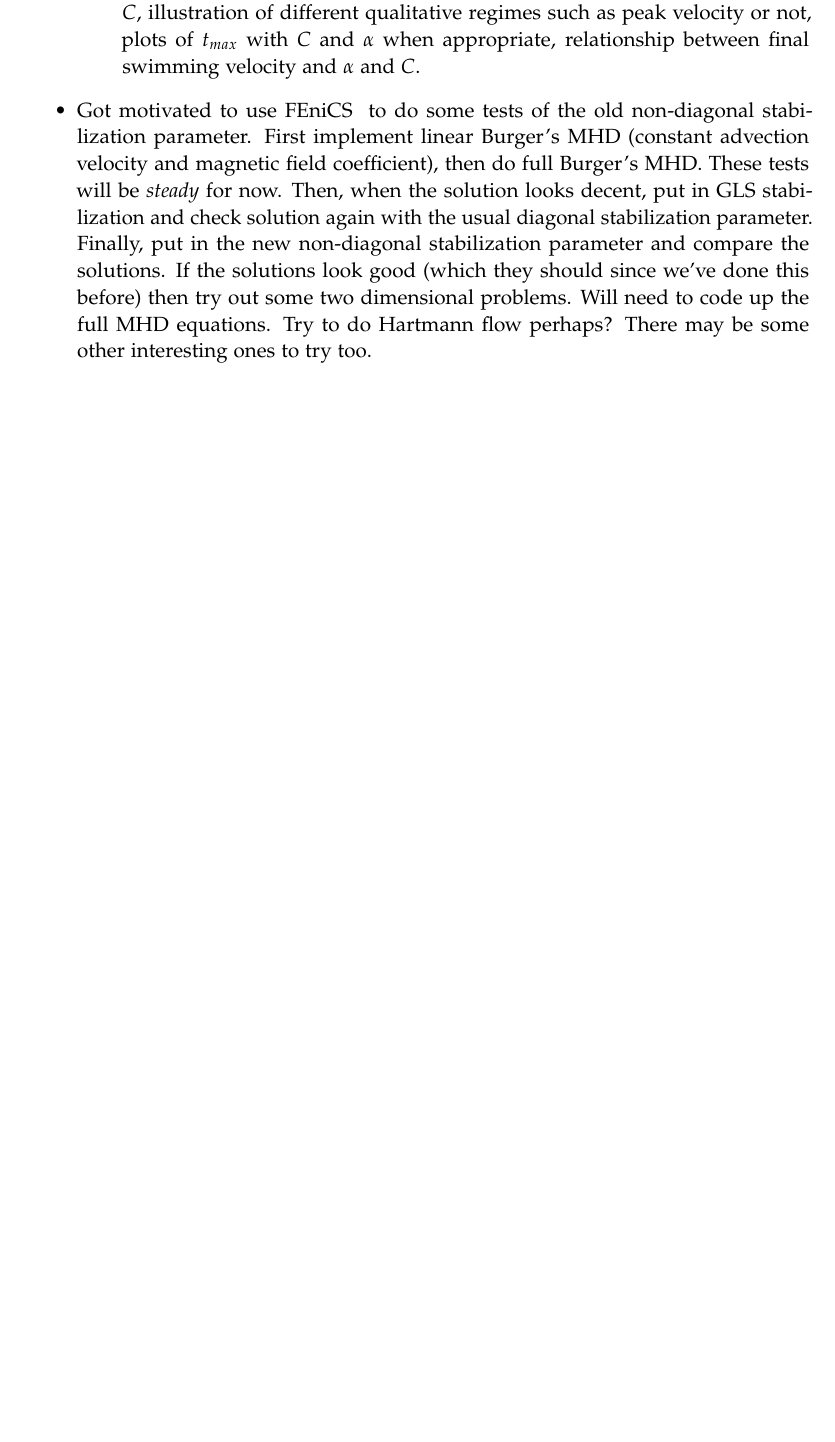
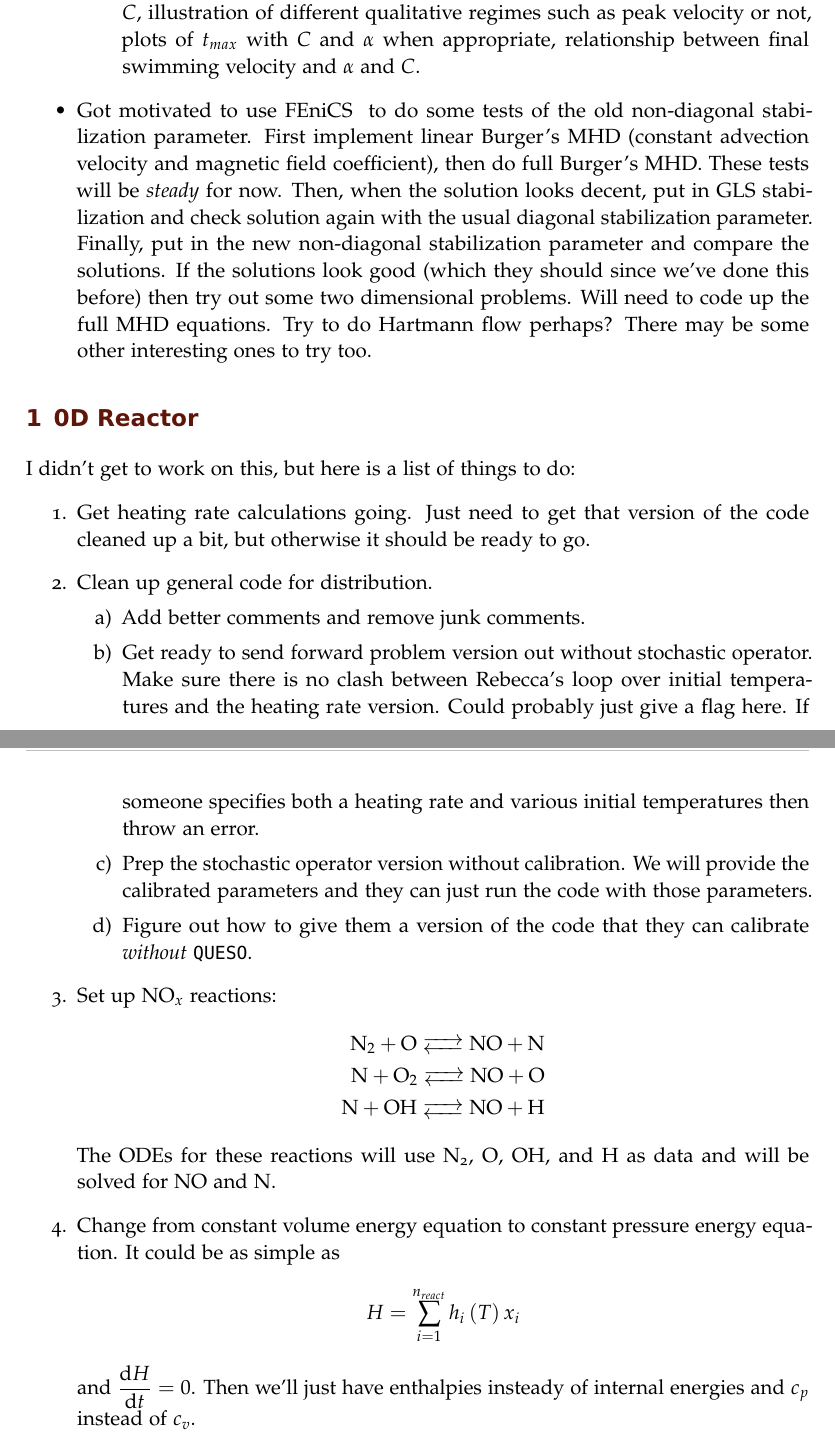
Before and after one commit to dsondak/Research-Notebook, a LaTeX book (notebook.tex, which reads 2016/April/notebook_April2016.tex): part of page 6 of 6 before the commit and two parts of pages 6 and 7 of 7 after it, the two joined at a grey line, cut so that both start at the same text, the shorter picture padded with empty space. Compiled offline with pdfLaTeX; an older LaTeX class or package is replaced by its successor.

Commit message:
Added notes on next steps for 0D reactor.

```diff
--- a/2016/April/notebook_April2016.tex
+++ b/2016/April/notebook_April2016.tex
@@ -64,6 +64,31 @@ Worked on building Drekar.
   \item Got motivated to use \fenics to do some tests of the old non-diagonal stabilization parameter.  First implement linear Burger's MHD (constant advection velocity and magnetic field coefficient), then do full Burger's MHD.  These tests will be \textit{steady} for now.  Then, when the solution looks decent, put in GLS stabilization and check solution again with the usual diagonal stabilization parameter.  Finally, put in the new non-diagonal stabilization parameter and compare the solutions.  If the solutions look good (which they should since we've done this before) then try out some two dimensional problems.  Will need to code up the full MHD equations.  Try to do Hartmann flow perhaps?  There may be some other interesting ones to try too.
 \end{itemize}
 
+\experiment{0D Reactor}
+I didn't get to work on this, but here is a list of things to do:
+\begin{enumerate}
+  \item Get heating rate calculations going.  Just need to get that version of the code cleaned up a bit, but otherwise it should be ready to go.
+  \item Clean up general code for distribution.
+    \begin{enumerate}
+      \item Add better comments and remove junk comments.
+      \item Get ready to send forward problem version out without stochastic operator.  Make sure there is no clash between Rebecca's loop over initial temperatures and the heating rate version.  Could probably just give a flag here.  If someone specifies both a heating rate and various initial temperatures then throw an error.
+      \item Prep the stochastic operator version without calibration.  We will provide the calibrated parameters and they can just run the code with those parameters.
+      \item Figure out how to give them a version of the code that they can calibrate \textit{without} \texttt{QUESO}.
+    \end{enumerate}
+    \item Set up $\ce{NO_x}$ reactions:
+      \begin{align*}
+        \ce{N2 + O <--> NO + N} \\
+        \ce{N + O2 <--> NO + O} \\
+        \ce{N + OH <--> NO + H}
+      \end{align*}
+      The ODEs for these reactions will use \ce{N2}, \ce{O}, \ce{OH}, and \ce{H} as data and will be solved for \ce{NO} and \ce{N}.
+    \item Change from constant volume energy equation to constant pressure energy equation.  It could be as simple as
+      \begin{align*}
+        H = \sum_{i=1}^{n_{react}}{h_{i}\lr{T}x_{i}}
+      \end{align*}
+      and $\dfrac{\mathrm{d}H}{\mathrm{d}t} = 0$.  Then we'll just have enthalpies insteady of internal energies and $c_{p}$ instead of $c_{v}$.
+\end{enumerate}
+
 %-----------------------------------------
 %\end{addmargin}
 
```
